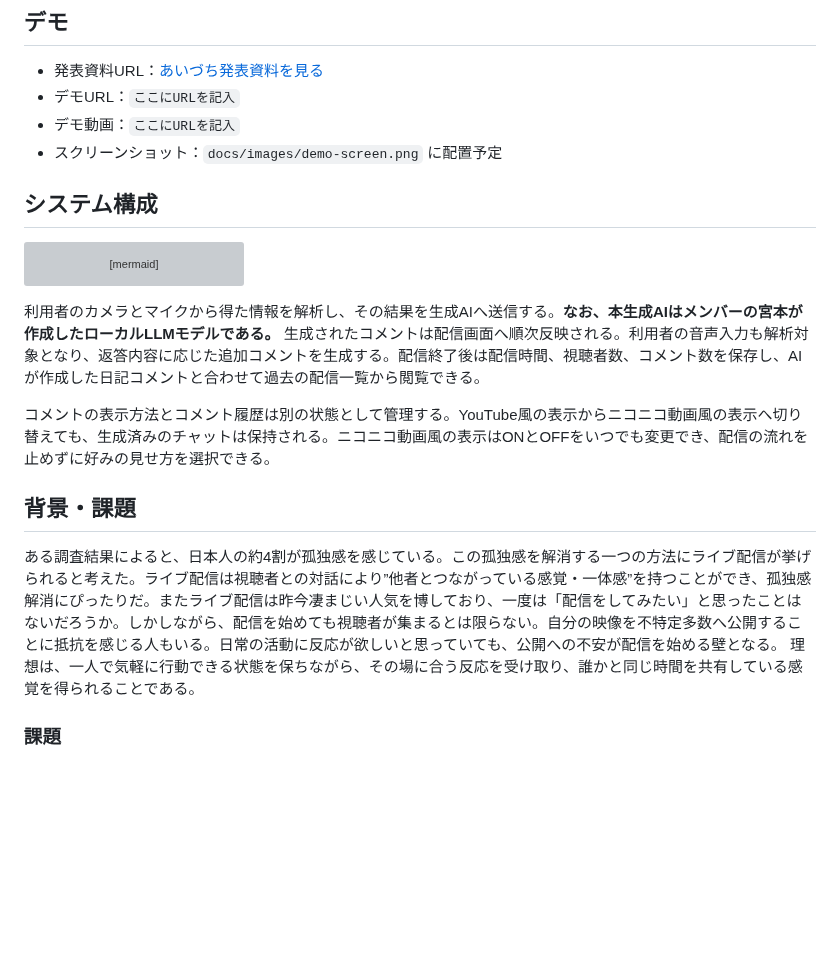
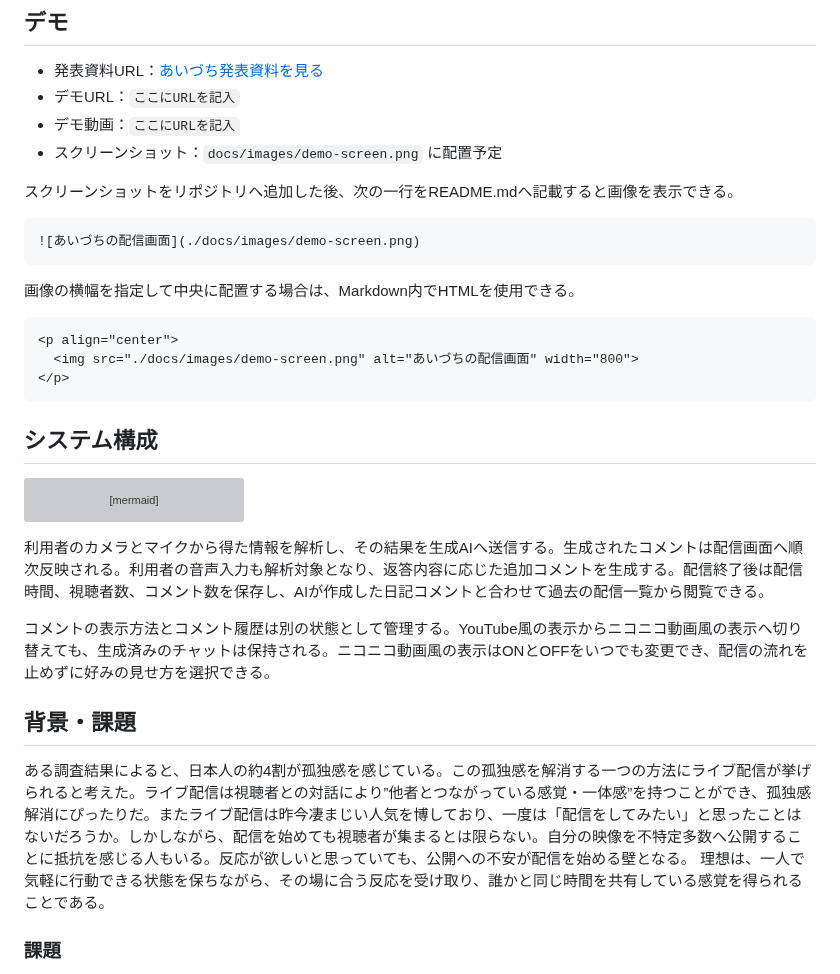
Before and after one commit to Hackit-2026/Team18, a Markdown page: README.md, the part around one of its changes. Rendered like a GitHub page; blank space fills up the shorter version; grey boxes are pictures that could not be loaded.

````diff
--- a/README.md
+++ b/README.md
@@ -42,6 +42,20 @@ AI Streaming『あいづち | AIZUCHI』は、自分の映像をインターネ
 - デモ動画：`ここにURLを記入`
 - スクリーンショット：`docs/images/demo-screen.png` に配置予定
 
+スクリーンショットをリポジトリへ追加した後、次の一行をREADME.mdへ記載すると画像を表示できる。
+
+```markdown
+![あいづちの配信画面](./docs/images/demo-screen.png)
+```
+
+画像の横幅を指定して中央に配置する場合は、Markdown内でHTMLを使用できる。
+
+```html
+<p align="center">
+  <img src="./docs/images/demo-screen.png" alt="あいづちの配信画面" width="800">
+</p>
+```
+
 ## システム構成
 
 ```mermaid
@@ -57,13 +71,13 @@ flowchart LR
     F --> H[過去の配信一覧]
 ```
 
-利用者のカメラとマイクから得た情報を解析し、その結果を生成AIへ送信する。**なお、本生成AIはメンバーの宮本が作成したローカルLLMモデルである。** 生成されたコメントは配信画面へ順次反映される。利用者の音声入力も解析対象となり、返答内容に応じた追加コメントを生成する。配信終了後は配信時間、視聴者数、コメント数を保存し、AIが作成した日記コメントと合わせて過去の配信一覧から閲覧できる。
+利用者のカメラとマイクから得た情報を解析し、その結果を生成AIへ送信する。生成されたコメントは配信画面へ順次反映される。利用者の音声入力も解析対象となり、返答内容に応じた追加コメントを生成する。配信終了後は配信時間、視聴者数、コメント数を保存し、AIが作成した日記コメントと合わせて過去の配信一覧から閲覧できる。
 
 コメントの表示方法とコメント履歴は別の状態として管理する。YouTube風の表示からニコニコ動画風の表示へ切り替えても、生成済みのチャットは保持される。ニコニコ動画風の表示はONとOFFをいつでも変更でき、配信の流れを止めずに好みの見せ方を選択できる。
 
 ## 背景・課題
 
-ある調査結果によると、日本人の約4割が孤独感を感じている。この孤独感を解消する一つの方法にライブ配信が挙げられると考えた。ライブ配信は視聴者との対話により”他者とつながっている感覚・一体感”を持つことができ、孤独感解消にぴったりだ。またライブ配信は昨今凄まじい人気を博しており、一度は「配信をしてみたい」と思ったことはないだろうか。しかしながら、配信を始めても視聴者が集まるとは限らない。自分の映像を不特定多数へ公開することに抵抗を感じる人もいる。日常の活動に反応が欲しいと思っていても、公開への不安が配信を始める壁となる。
+ある調査結果によると、日本人の約4割が孤独感を感じている。この孤独感を解消する一つの方法にライブ配信が挙げられると考えた。ライブ配信は視聴者との対話により”他者とつながっている感覚・一体感”を持つことができ、孤独感解消にぴったりだ。またライブ配信は昨今凄まじい人気を博しており、一度は「配信をしてみたい」と思ったことはないだろうか。しかしながら、配信を始めても視聴者が集まるとは限らない。自分の映像を不特定多数へ公開することに抵抗を感じる人もいる。反応が欲しいと思っていても、公開への不安が配信を始める壁となる。
 理想は、一人で気軽に行動できる状態を保ちながら、その場に合う反応を受け取り、誰かと同じ時間を共有している感覚を得られることである。
 
 ### 課題
````
Also changed, not shown: other parts of README.md (+55 -3 lines).
